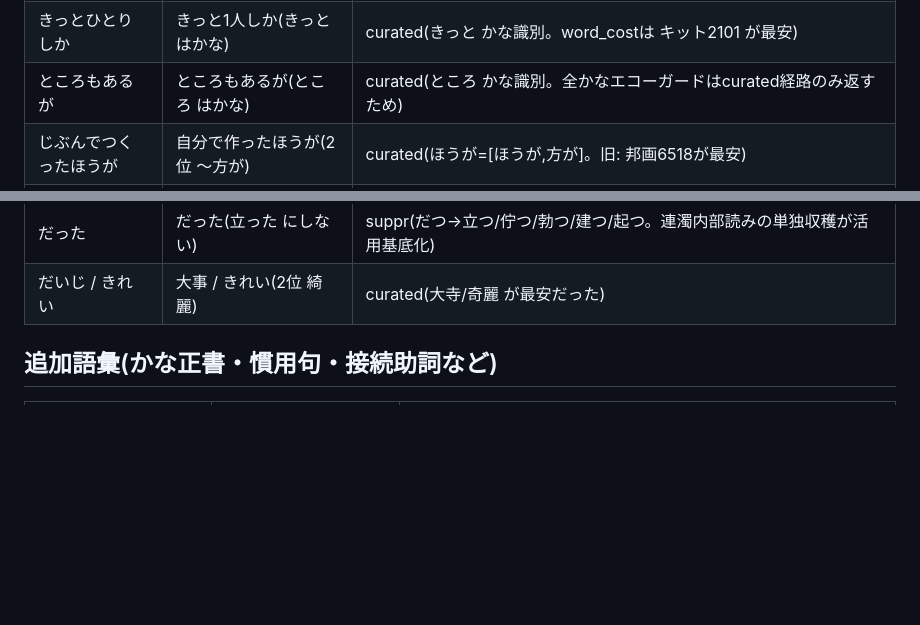
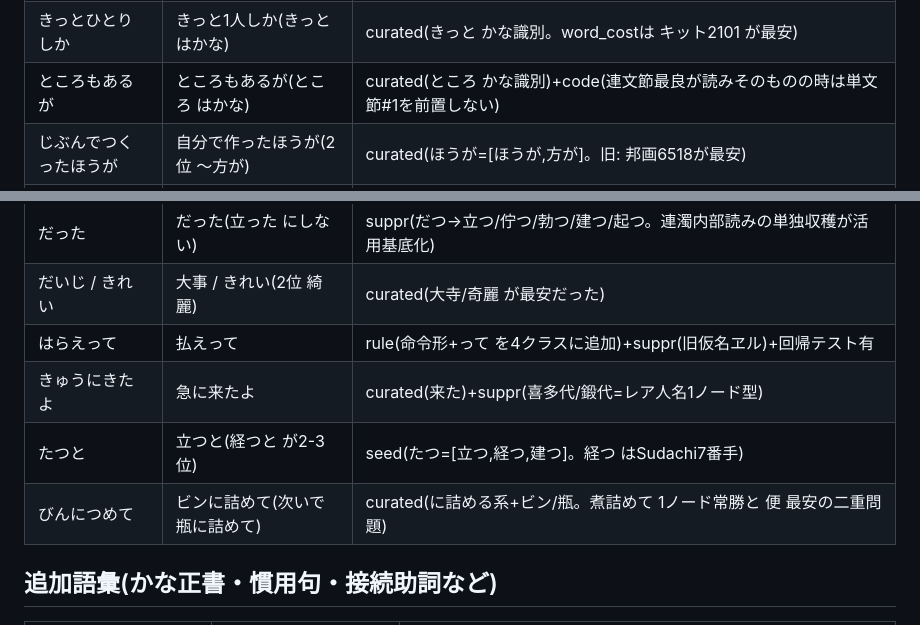
Before and after one commit to KusakabeYouichi/ecritu, a Markdown page: tools/conversion_regression_checklist.md, 2 parts joined by grey strips. GitHub-like rendering; blank space fills up the shorter version.

Commit message:
docs(tools): 回帰チェックリストに はらえって/きたよ/たつと/びんにつめて を追記
Co-Authored-By: Claude Opus 4.8 (1M context) <noreply@anthropic.com>

```diff
--- a/tools/conversion_regression_checklist.md
+++ b/tools/conversion_regression_checklist.md
@@ -42,7 +42,7 @@ rule=活用規則, code=連文節/ランキングのコード側ロジック。
 | つかわなくなったら | 使わなくなったら | rule(なくなる/なくなった/なくなったら/なくなって を五段/一段/する/くる に追加)+回帰テスト有 |
 | かいしゃによって | 会社によって | curated(によって/により/による かな識別) / code(postfix接尾辞化)。旧: 似寄る 活用派生の 会社似寄って |
 | きっとひとりしか | きっと1人しか(きっと はかな) | curated(きっと かな識別。word_costは キット2101 が最安) |
-| ところもあるが | ところもあるが(ところ はかな) | curated(ところ かな識別。全かなエコーガードはcurated経路のみ返すため) |
+| ところもあるが | ところもあるが(ところ はかな) | curated(ところ かな識別)+code(連文節最良が読みそのものの時は単文節#1を前置しない) |
 | じぶんでつくったほうが | 自分で作ったほうが(2位 〜方が) | curated(ほうが=[ほうが,方が]。旧: 邦画6518が最安) |
 | いい | いい(良い は出さない) | suppr(いい→良い。Sudachi表記ゆれ収穫 良い5526<いい6402 を抑制) |
 | よい | よい(2位 良い) | curated(よい=[よい,良い]。旧: 酔い6052が最安) |
@@ -52,6 +52,10 @@ rule=活用規則, code=連文節/ランキングのコード側ロジック。
 | すきだった | 好きだった | curated(好き。word_costs スキ/隙3903<好き5215) |
 | だった | だった(立った にしない) | suppr(だつ→立つ/佇つ/勃つ/建つ/起つ。連濁内部読みの単独収穫が活用基底化) |
 | だいじ / きれい | 大事 / きれい(2位 綺麗) | curated(大寺/奇麗 が最安だった) |
+| はらえって | 払えって | rule(命令形+って を4クラスに追加)+suppr(旧仮名ヱル)+回帰テスト有 |
+| きゅうにきたよ | 急に来たよ | curated(来た)+suppr(喜多代/鍛代=レア人名1ノード型) |
+| たつと | 立つと(経つと が2-3位) | seed(たつ=[立つ,経つ,建つ]。経つ はSudachi7番手) |
+| びんにつめて | ビンに詰めて(次いで 瓶に詰めて) | curated(に詰める系+ビン/瓶。煮詰めて 1ノード常勝と 便 最安の二重問題) |
 
 ## 追加語彙(かな正書・慣用句・接続助詞など)
 | 読み | 期待第1候補 | 依存 |
```
